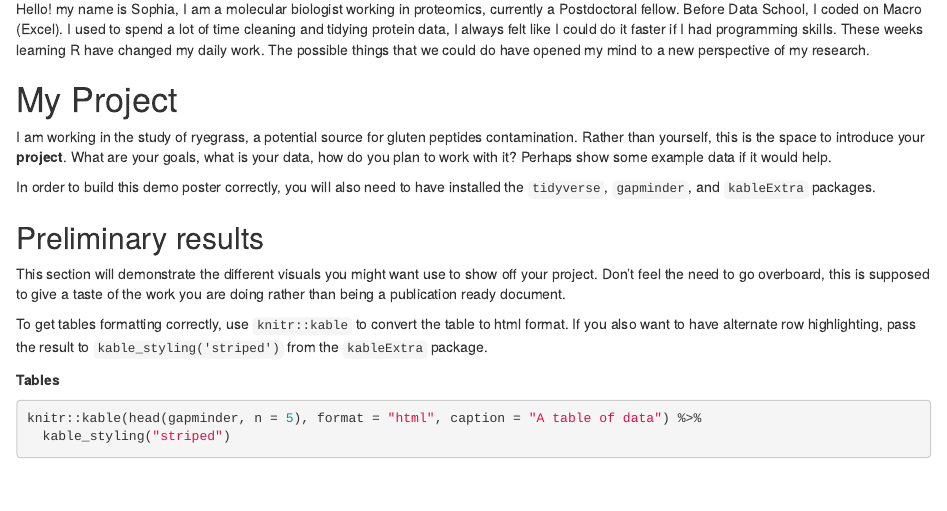
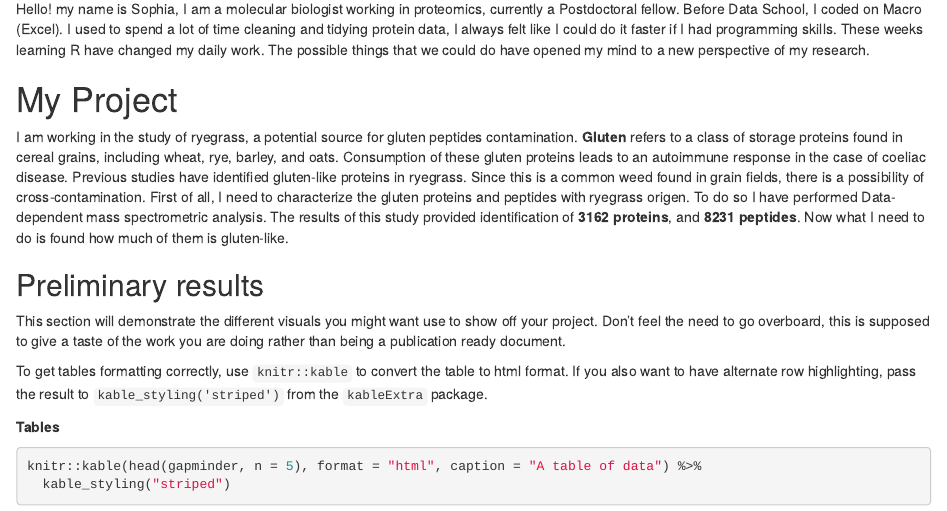
Before and after one commit to Sophia-006/finalprojectDataSchool, an R Markdown document (Untitled/myproject.Rmd): the page in a window 1100 px wide, from 160 px down. Rendered offline with R 4.5, knitr and Pandoc, with nearby package versions; drawn as R Markdown's standard HTML page in place of the format the file asks for; the gapminder table comes from the copy in Python's plotly package.

Commit message:
my project

```diff
--- a/Untitled/myproject.Rmd
+++ b/Untitled/myproject.Rmd
@@ -29,13 +29,8 @@ library(kableExtra)
 Hello! my name is Sophia, I am a molecular biologist working in proteomics, currently a Postdoctoral fellow.  Before Data School, I coded on Macro (Excel). I used to spend a lot of time cleaning and tidying protein data, I always felt like I could do it faster if I had programming skills. These weeks learning R have changed my daily work. The possible things that we could do have opened my mind to a new perspective of my research.
 
 # My Project
-I am working in the study of ryegrass, a potential source for gluten peptides contamination.
-Rather than yourself, this is the space to introduce your **project**. What are
-your goals, what is your data, how do you plan to work with it? Perhaps show some example data if
-it would help.
+I am working in the study of ryegrass, a potential source for gluten peptides contamination. **Gluten** refers to a class of storage proteins found in cereal grains, including wheat, rye, barley, and oats. Consumption of these gluten proteins leads to an autoimmune response in the case of coeliac disease. Previous studies have identified gluten-like proteins in ryegrass. Since this is a common weed found in grain fields, there is a possibility of cross-contamination. First of all, I need to characterize the gluten proteins and peptides with ryegrass origen. To do so I have performed Data-dependent mass spectrometric analysis. The results of this study provided identification of **3162 proteins**, and **8231 peptides**. Now what I need to do is found how much of them is gluten-like.
 
-In order to build this demo poster correctly, you will also need to have installed the `tidyverse`,
-`gapminder`, and `kableExtra` packages.
 
 ## Preliminary results
 
```
